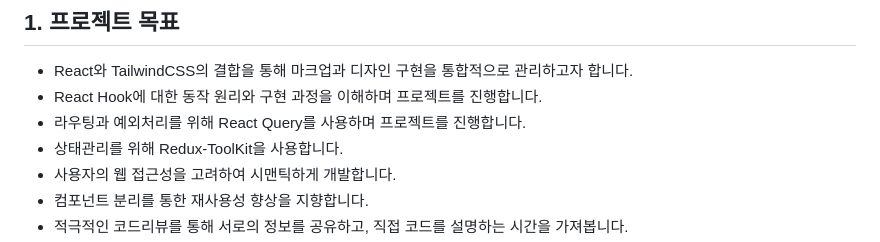
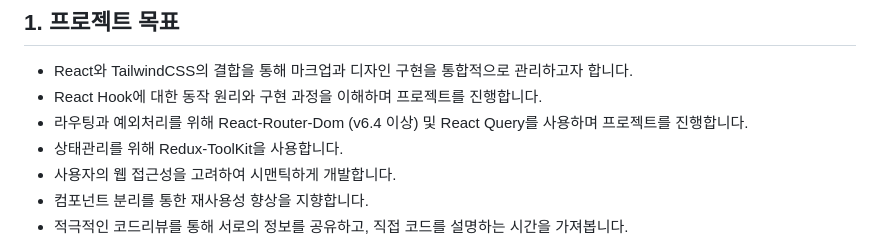
Before and after one commit to beyondDevelops/AnimalTalk, a Markdown page: README.md, the part around the change. Rendered like a GitHub page.

Commit message:
docs: README 수정

```diff
--- a/README.md
+++ b/README.md
@@ -46,7 +46,7 @@
 
 - React와 TailwindCSS의 결합을 통해 마크업과 디자인 구현을 통합적으로 관리하고자 합니다.
 - React Hook에 대한 동작 원리와 구현 과정을 이해하며 프로젝트를 진행합니다.
-- 라우팅과 예외처리를 위해 React Query를 사용하며 프로젝트를 진행합니다.
+- 라우팅과 예외처리를 위해 React-Router-Dom (v6.4 이상) 및 React Query를 사용하며 프로젝트를 진행합니다.
 - 상태관리를 위해 Redux-ToolKit을 사용합니다.
 - 사용자의 웹 접근성을 고려하여 시맨틱하게 개발합니다.
 - 컴포넌트 분리를 통한 재사용성 향상을 지향합니다.
```
